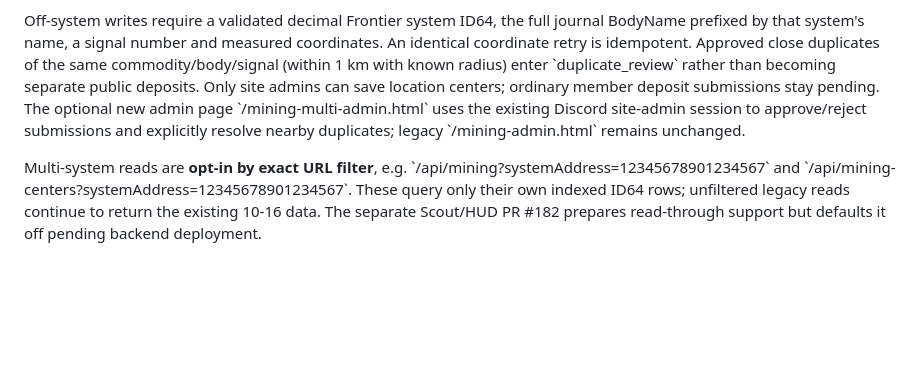
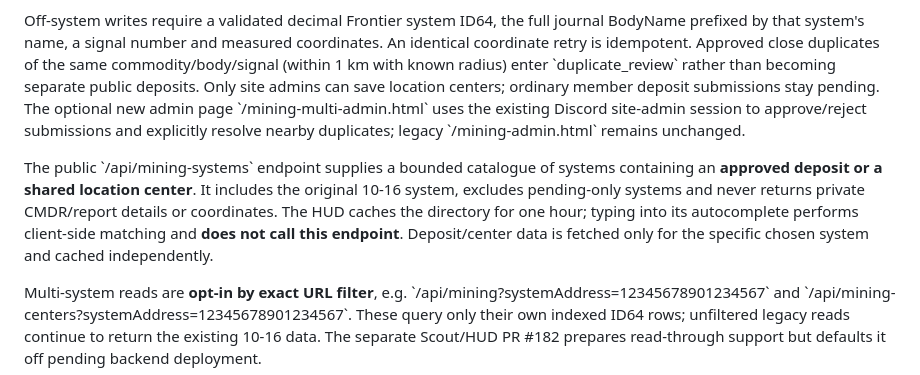
Before and after one commit to CMDRWolf258/cmdrwolf258.github.io, a Markdown page: README.md, the part around the change. GitHub-like rendering; blank space fills up the shorter version.

Commit message:
Document bounded approved-only mining system catalogue and zero per-keystroke reads

```diff
--- a/README.md
+++ b/README.md
@@ -34,6 +34,14 @@ stay pending. The optional new admin page \`/mining-multi-admin.html\` uses the
 existing Discord site-admin session to approve/reject submissions and explicitly
 resolve nearby duplicates; legacy \`/mining-admin.html\` remains unchanged.
 
+The public \`/api/mining-systems\` endpoint supplies a bounded catalogue of
+systems containing an **approved deposit or a shared location center**.
+It includes the original 10-16 system, excludes pending-only systems and
+never returns private CMDR/report details or coordinates. The HUD caches the
+directory for one hour; typing into its autocomplete performs client-side
+matching and **does not call this endpoint**. Deposit/center data is fetched
+only for the specific chosen system and cached independently.
+
 Multi-system reads are **opt-in by exact URL filter**, e.g.
 \`/api/mining?systemAddress=12345678901234567\` and
 \`/api/mining-centers?systemAddress=12345678901234567\`. These query only their
```
